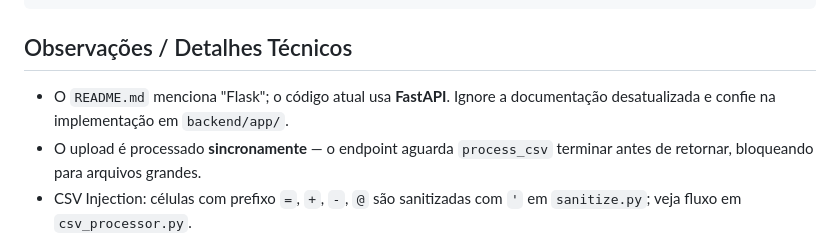
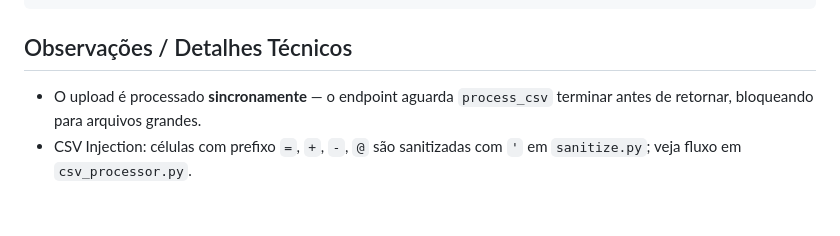
Before and after one commit to agslima/csv_schema_evolution, a Markdown page: .github/copilot-instructions.md, the part around the change. Drawn GitHub-style; blank space fills up the shorter version.

````diff
--- a/.github/copilot-instructions.md
+++ b/.github/copilot-instructions.md
@@ -181,7 +181,6 @@ async function uploadFile(path, idField) {
 ```
 
 ## Observações / Detalhes Técnicos
-- O `README.md` menciona "Flask"; o código atual usa **FastAPI**. Ignore a documentação desatualizada e confie na implementação em `backend/app/`.
 - O upload é processado **sincronamente** — o endpoint aguarda `process_csv` terminar antes de retornar, bloqueando para arquivos grandes.
 - CSV Injection: células com prefixo `=`, `+`, `-`, `@` são sanitizadas com `'` em `sanitize.py`; veja fluxo em `csv_processor.py`.
 - GridFS: metadados são salvos na coleção `db.files` com campos `status`, `fields`, `records_count`.
````
